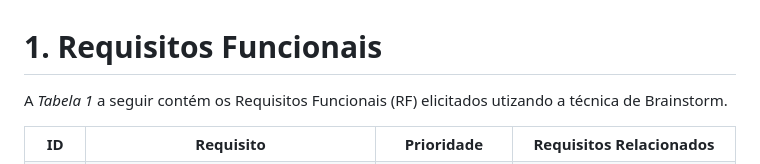
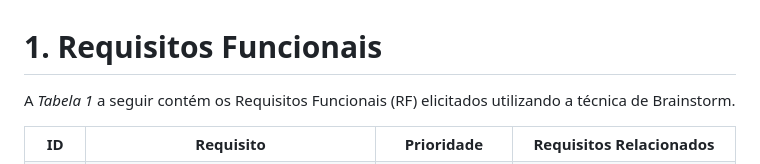
Before and after one commit to guievbs/agro-connect-2024.1, a Markdown page: Requisitos de Usuário/rf.md, the part around the change. Rendered like a GitHub page.

```diff
--- a/Requisitos de Usuário/rf.md
+++ b/Requisitos de Usuário/rf.md
@@ -1,6 +1,6 @@
 # 1. Requisitos Funcionais
 
-<p align="justify">A <i>Tabela 1</i> a seguir contém os Requisitos Funcionais (RF) elicitados utizando a técnica de Brainstorm.</p>
+<p align="justify">A <i>Tabela 1</i> a seguir contém os Requisitos Funcionais (RF) elicitados utilizando a técnica de Brainstorm.</p>
 
 <table>
   <tr>
```
